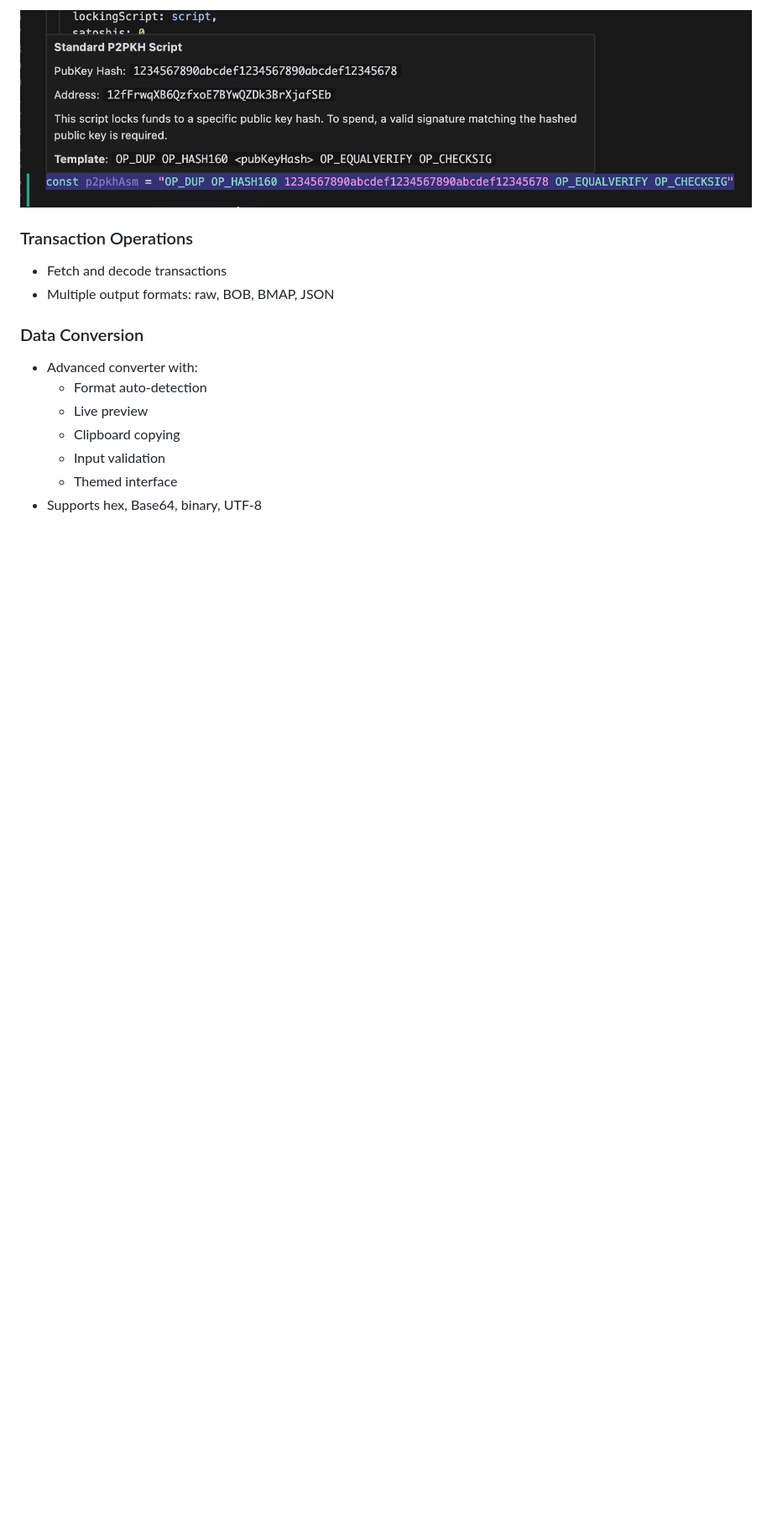
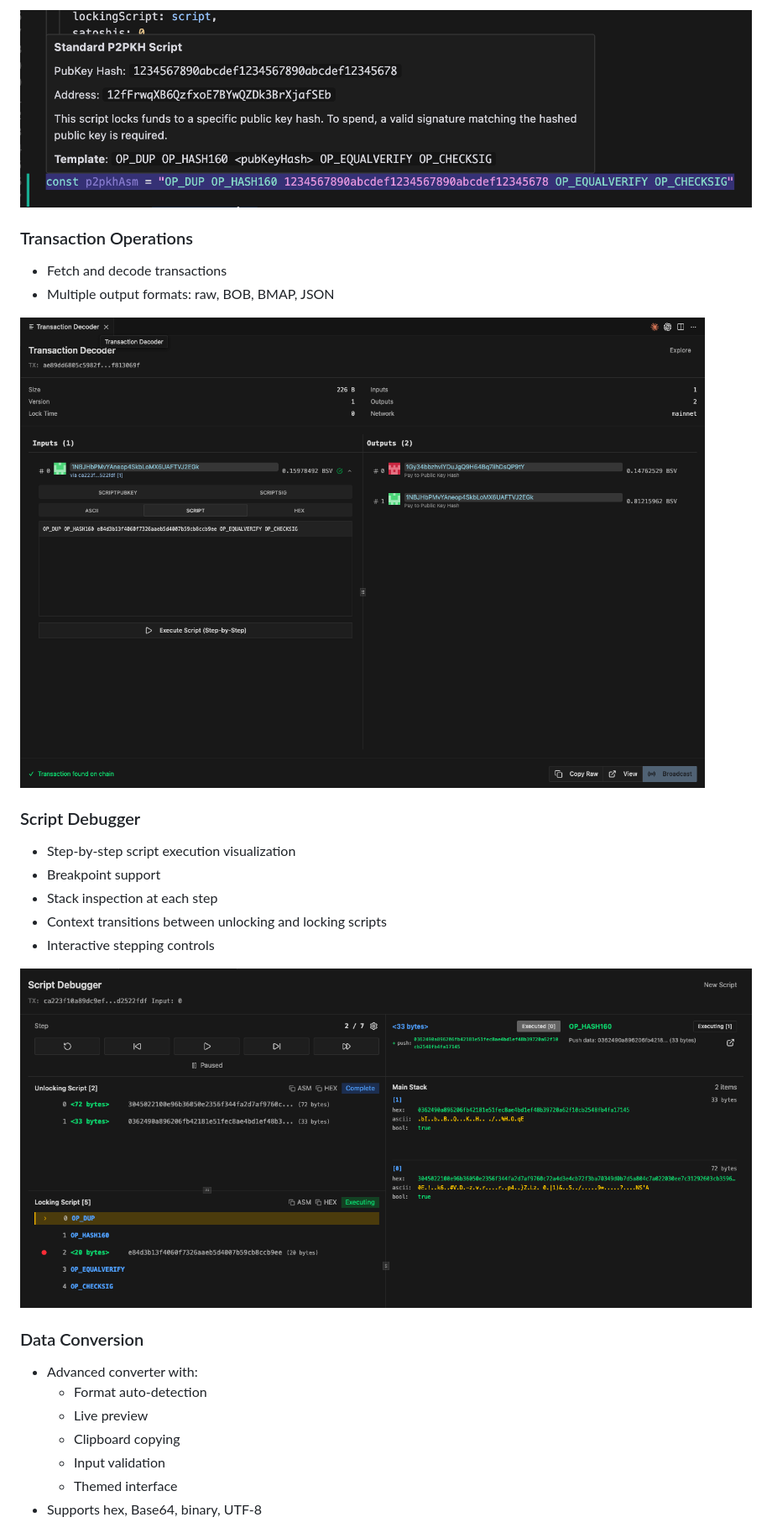
Before and after one commit to rohenaz/vscode-bitcoin, a Markdown page: README.md, the part around one of its changes. Shown at 84% size. GitHub-like rendering; pictures changed too: images/script_debugger.png (added), images/transaction_decoder.png (added); blank space fills up the shorter version.

```diff
--- a/README.md
+++ b/README.md
@@ -41,6 +41,17 @@ A comprehensive Bitcoin development toolkit for VS Code, powered by the modern `
 ### Transaction Operations
 - Fetch and decode transactions
 - Multiple output formats: raw, BOB, BMAP, JSON
+
+![Transaction Decoder](https://raw.githubusercontent.com/rohenaz/vscode-bitcoin/refs/heads/master/images/transaction_decoder.png)
+
+### Script Debugger
+- Step-by-step script execution visualization
+- Breakpoint support
+- Stack inspection at each step
+- Context transitions between unlocking and locking scripts
+- Interactive stepping controls
+
+![Script Debugger](https://raw.githubusercontent.com/rohenaz/vscode-bitcoin/refs/heads/master/images/script_debugger.png)
 
 ### Data Conversion
 - Advanced converter with:
```
Also changed, not shown: other parts of README.md (+1 -1 lines), CHANGELOG.md (+64 -4 lines), images/key_vault.png (added).
